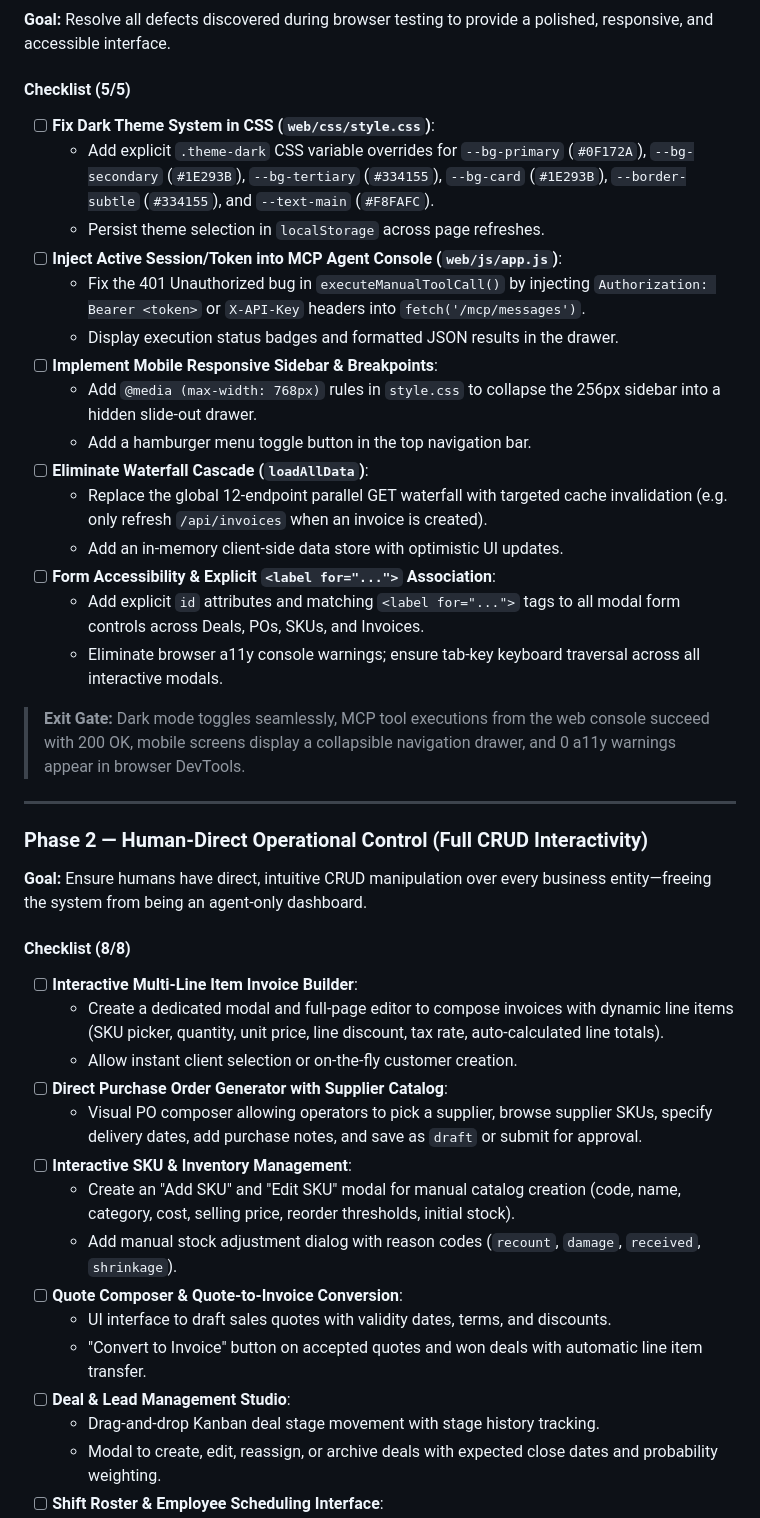
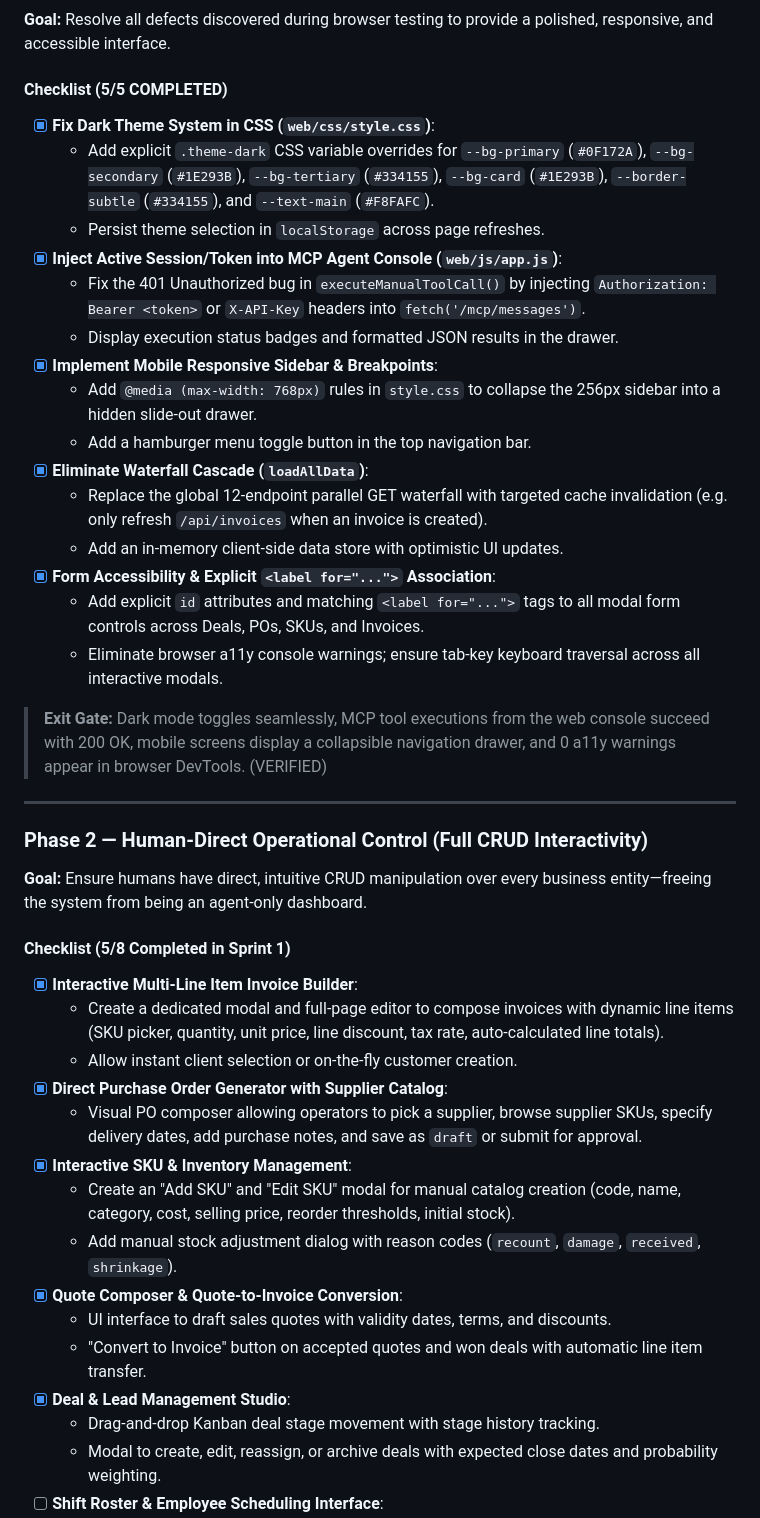
Before and after one commit to airmeorganization/aosphere, a Markdown page: ROADMAP.md, the part around the change. GitHub-like rendering.

Commit message:
docs: update ROADMAP.md with Phase 1 completion and Phase 2 progress

```diff
--- a/ROADMAP.md
+++ b/ROADMAP.md
@@ -114,24 +114,24 @@ Phase 10: Packaging, Distribution & Cloud Deployments ──> Docker Distroless,
 
 **Goal:** Resolve all defects discovered during browser testing to provide a polished, responsive, and accessible interface.
 
-#### Checklist (5/5)
-- [ ] **Fix Dark Theme System in CSS (`web/css/style.css`)**:
+#### Checklist (5/5 COMPLETED)
+- [x] **Fix Dark Theme System in CSS (`web/css/style.css`)**:
   - Add explicit `.theme-dark` CSS variable overrides for `--bg-primary` (`#0F172A`), `--bg-secondary` (`#1E293B`), `--bg-tertiary` (`#334155`), `--bg-card` (`#1E293B`), `--border-subtle` (`#334155`), and `--text-main` (`#F8FAFC`).
   - Persist theme selection in `localStorage` across page refreshes.
-- [ ] **Inject Active Session/Token into MCP Agent Console (`web/js/app.js`)**:
+- [x] **Inject Active Session/Token into MCP Agent Console (`web/js/app.js`)**:
   - Fix the 401 Unauthorized bug in `executeManualToolCall()` by injecting `Authorization: Bearer <token>` or `X-API-Key` headers into `fetch('/mcp/messages')`.
   - Display execution status badges and formatted JSON results in the drawer.
-- [ ] **Implement Mobile Responsive Sidebar & Breakpoints**:
+- [x] **Implement Mobile Responsive Sidebar & Breakpoints**:
   - Add `@media (max-width: 768px)` rules in `style.css` to collapse the 256px sidebar into a hidden slide-out drawer.
   - Add a hamburger menu toggle button in the top navigation bar.
-- [ ] **Eliminate Waterfall Cascade (`loadAllData`)**:
+- [x] **Eliminate Waterfall Cascade (`loadAllData`)**:
   - Replace the global 12-endpoint parallel GET waterfall with targeted cache invalidation (e.g. only refresh `/api/invoices` when an invoice is created).
   - Add an in-memory client-side data store with optimistic UI updates.
-- [ ] **Form Accessibility & Explicit `<label for="...">` Association**:
+- [x] **Form Accessibility & Explicit `<label for="...">` Association**:
   - Add explicit `id` attributes and matching `<label for="...">` tags to all modal form controls across Deals, POs, SKUs, and Invoices.
   - Eliminate browser a11y console warnings; ensure tab-key keyboard traversal across all interactive modals.
 
-> **Exit Gate:** Dark mode toggles seamlessly, MCP tool executions from the web console succeed with 200 OK, mobile screens display a collapsible navigation drawer, and 0 a11y warnings appear in browser DevTools.
+> **Exit Gate:** Dark mode toggles seamlessly, MCP tool executions from the web console succeed with 200 OK, mobile screens display a collapsible navigation drawer, and 0 a11y warnings appear in browser DevTools. (VERIFIED)
 
 ---
 
@@ -139,19 +139,19 @@ Phase 10: Packaging, Distribution & Cloud Deployments ──> Docker Distroless,
 
 **Goal:** Ensure humans have direct, intuitive CRUD manipulation over every business entity—freeing the system from being an agent-only dashboard.
 
-#### Checklist (8/8)
-- [ ] **Interactive Multi-Line Item Invoice Builder**:
+#### Checklist (5/8 Completed in Sprint 1)
+- [x] **Interactive Multi-Line Item Invoice Builder**:
   - Create a dedicated modal and full-page editor to compose invoices with dynamic line items (SKU picker, quantity, unit price, line discount, tax rate, auto-calculated line totals).
   - Allow instant client selection or on-the-fly customer creation.
-- [ ] **Direct Purchase Order Generator with Supplier Catalog**:
+- [x] **Direct Purchase Order Generator with Supplier Catalog**:
   - Visual PO composer allowing operators to pick a supplier, browse supplier SKUs, specify delivery dates, add purchase notes, and save as `draft` or submit for approval.
-- [ ] **Interactive SKU & Inventory Management**:
+- [x] **Interactive SKU & Inventory Management**:
   - Create an "Add SKU" and "Edit SKU" modal for manual catalog creation (code, name, category, cost, selling price, reorder thresholds, initial stock).
   - Add manual stock adjustment dialog with reason codes (`recount`, `damage`, `received`, `shrinkage`).
-- [ ] **Quote Composer & Quote-to-Invoice Conversion**:
+- [x] **Quote Composer & Quote-to-Invoice Conversion**:
   - UI interface to draft sales quotes with validity dates, terms, and discounts.
   - "Convert to Invoice" button on accepted quotes and won deals with automatic line item transfer.
-- [ ] **Deal & Lead Management Studio**:
+- [x] **Deal & Lead Management Studio**:
   - Drag-and-drop Kanban deal stage movement with stage history tracking.
   - Modal to create, edit, reassign, or archive deals with expected close dates and probability weighting.
 - [ ] **Shift Roster & Employee Scheduling Interface**:
```
